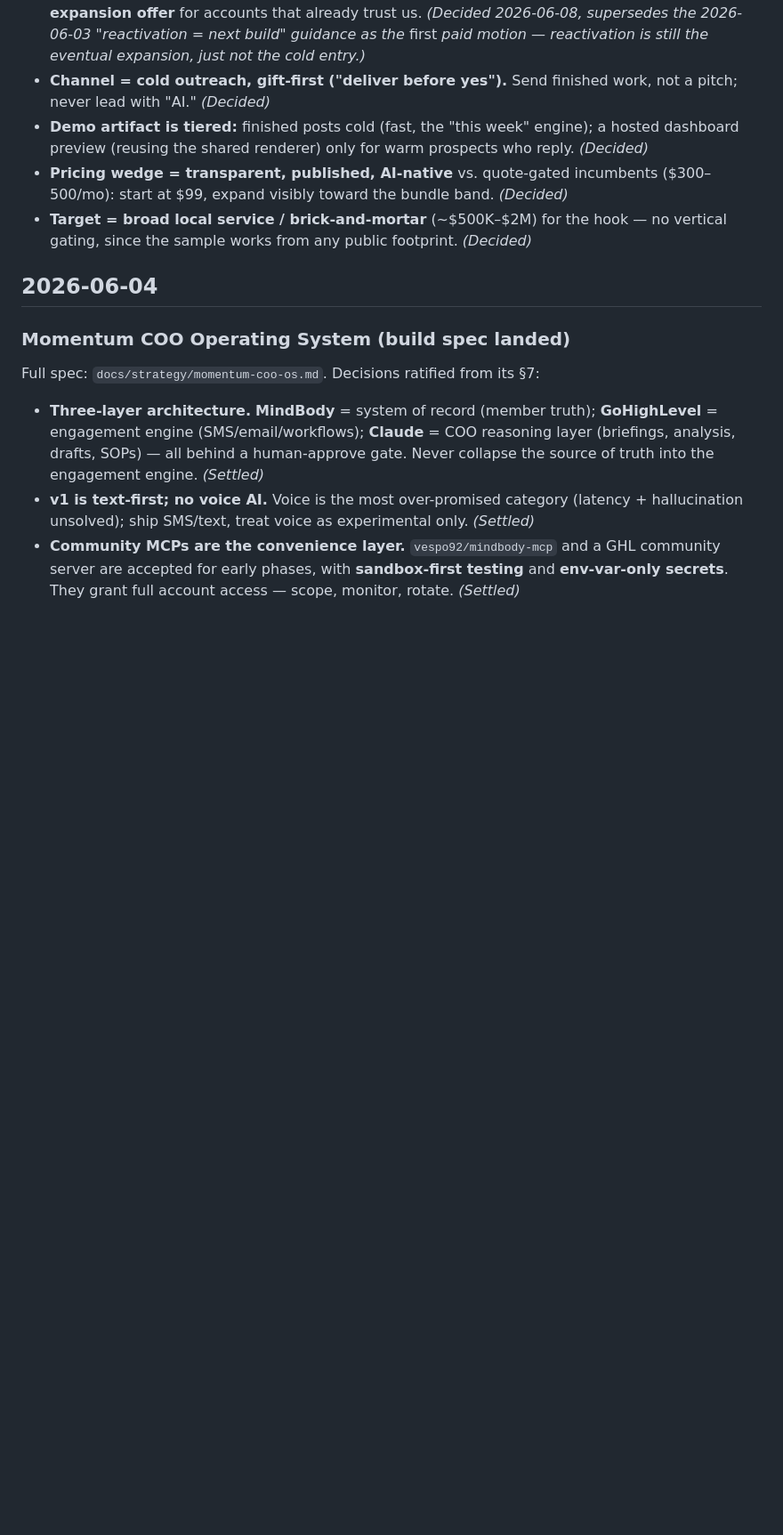
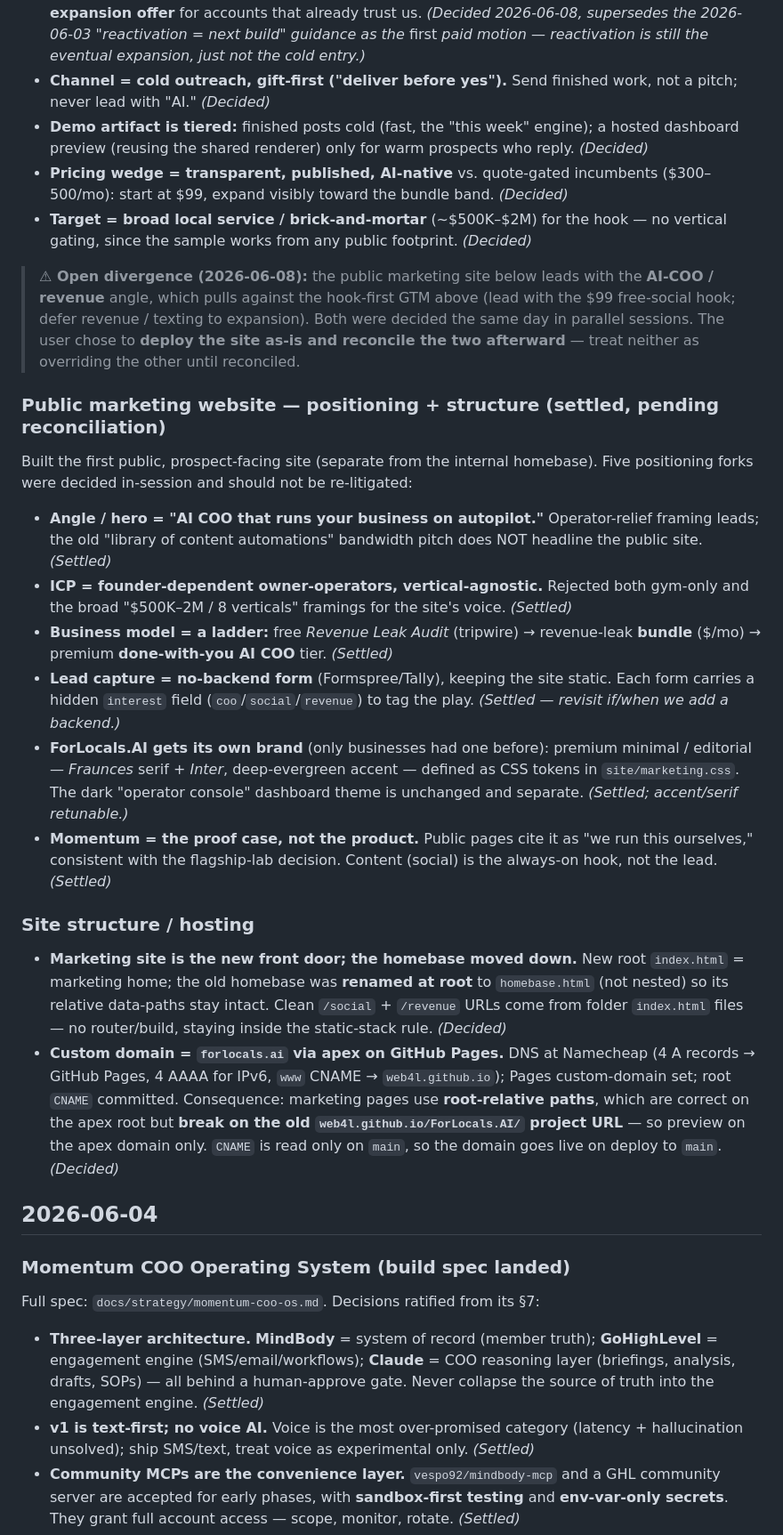
Before and after one commit to Web4L/ForLocals.AI, a Markdown page: docs/decisions.md, the part around the change. Shown at 89% size. GitHub-like rendering; blank space fills up the shorter version.

Commit message:
[docs] Log marketing-site positioning + domain decisions

```diff
--- a/docs/decisions.md
+++ b/docs/decisions.md
@@ -36,6 +36,51 @@ but no GTM; these are the first customer-acquisition + pricing calls.
   *(Decided)*
 - **Target = broad local service / brick-and-mortar** (~$500K–$2M) for the hook —
   no vertical gating, since the sample works from any public footprint. *(Decided)*
+
+> **⚠ Open divergence (2026-06-08):** the public marketing site below leads with the **AI-COO /
+> revenue** angle, which pulls against the hook-first GTM above (lead with the $99 free-social hook;
+> defer revenue / texting to expansion). Both were decided the same day in parallel sessions. The
+> user chose to **deploy the site as-is and reconcile the two afterward** — treat neither as
+> overriding the other until reconciled.
+
+### Public marketing website — positioning + structure (settled, pending reconciliation)
+
+Built the first public, prospect-facing site (separate from the internal homebase).
+Five positioning forks were decided in-session and should not be re-litigated:
+
+- **Angle / hero = "AI COO that runs your business on autopilot."** Operator-relief
+  framing leads; the old "library of content automations" bandwidth pitch does NOT
+  headline the public site. *(Settled)*
+- **ICP = founder-dependent owner-operators, vertical-agnostic.** Rejected both
+  gym-only and the broad "$500K–2M / 8 verticals" framings for the site's voice.
+  *(Settled)*
+- **Business model = a ladder:** free *Revenue Leak Audit* (tripwire) → revenue-leak
+  **bundle** ($/mo) → premium **done-with-you AI COO** tier. *(Settled)*
+- **Lead capture = no-backend form** (Formspree/Tally), keeping the site static. Each
+  form carries a hidden `interest` field (`coo`/`social`/`revenue`) to tag the play.
+  *(Settled — revisit if/when we add a backend.)*
+- **ForLocals.AI gets its own brand** (only businesses had one before): premium
+  minimal / editorial — *Fraunces* serif + *Inter*, deep-evergreen accent — defined as
+  CSS tokens in `site/marketing.css`. The dark "operator console" dashboard theme is
+  unchanged and separate. *(Settled; accent/serif retunable.)*
+- **Momentum = the proof case, not the product.** Public pages cite it as "we run this
+  ourselves," consistent with the flagship-lab decision. Content (social) is the
+  always-on hook, not the lead. *(Settled)*
+
+### Site structure / hosting
+
+- **Marketing site is the new front door; the homebase moved down.** New root
+  `index.html` = marketing home; the old homebase was **renamed at root** to
+  `homebase.html` (not nested) so its relative data-paths stay intact. Clean
+  `/social` + `/revenue` URLs come from folder `index.html` files — no router/build,
+  staying inside the static-stack rule. *(Decided)*
+- **Custom domain = `forlocals.ai` via apex on GitHub Pages.** DNS at Namecheap
+  (4 A records → GitHub Pages, 4 AAAA for IPv6, `www` CNAME → `web4l.github.io`);
+  Pages custom-domain set; root `CNAME` committed. Consequence: marketing pages use
+  **root-relative paths**, which are correct on the apex root but **break on the old
+  `web4l.github.io/ForLocals.AI/` project URL** — so preview on the apex domain only.
+  `CNAME` is read only on `main`, so the domain goes live on deploy to `main`.
+  *(Decided)*
 
 ## 2026-06-04
 
```
